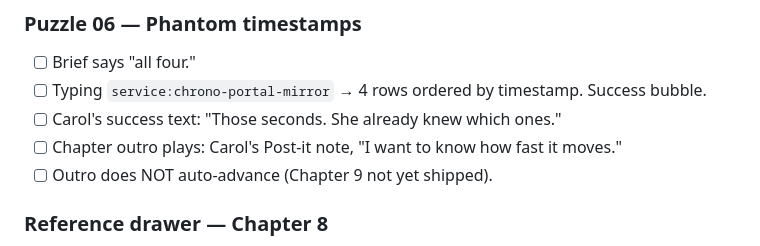
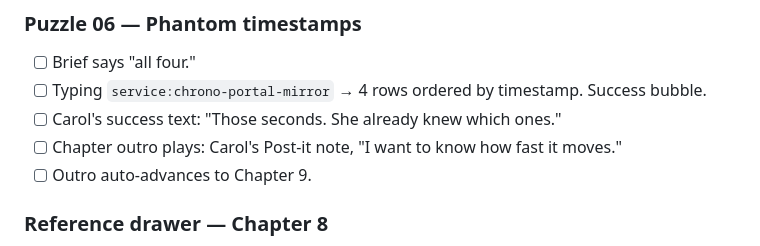
Before and after one commit to maxsaltonstall/presequel, a Markdown page: docs/playtest-checklist.md, the part around the change. Rendered like a GitHub page.

Commit message:
docs: fix Ch8 checklist — outro now auto-advances to Ch9

```diff
--- a/docs/playtest-checklist.md
+++ b/docs/playtest-checklist.md
@@ -330,7 +330,7 @@ Run through this list manually before declaring Milestone A shippable. Expected
 - [ ] Typing `service:chrono-portal-mirror` → 4 rows ordered by timestamp. Success bubble.
 - [ ] Carol's success text: "Those seconds. She already knew which ones."
 - [ ] Chapter outro plays: Carol's Post-it note, "I want to know how fast it moves."
-- [ ] Outro does NOT auto-advance (Chapter 9 not yet shipped).
+- [ ] Outro auto-advances to Chapter 9.
 
 ### Reference drawer — Chapter 8
 - [ ] Drawer shows 8 concepts: SELECT, FROM, WHERE, GROUP BY, ORDER BY, COUNT, DDSQL tags, Time windows.
```
